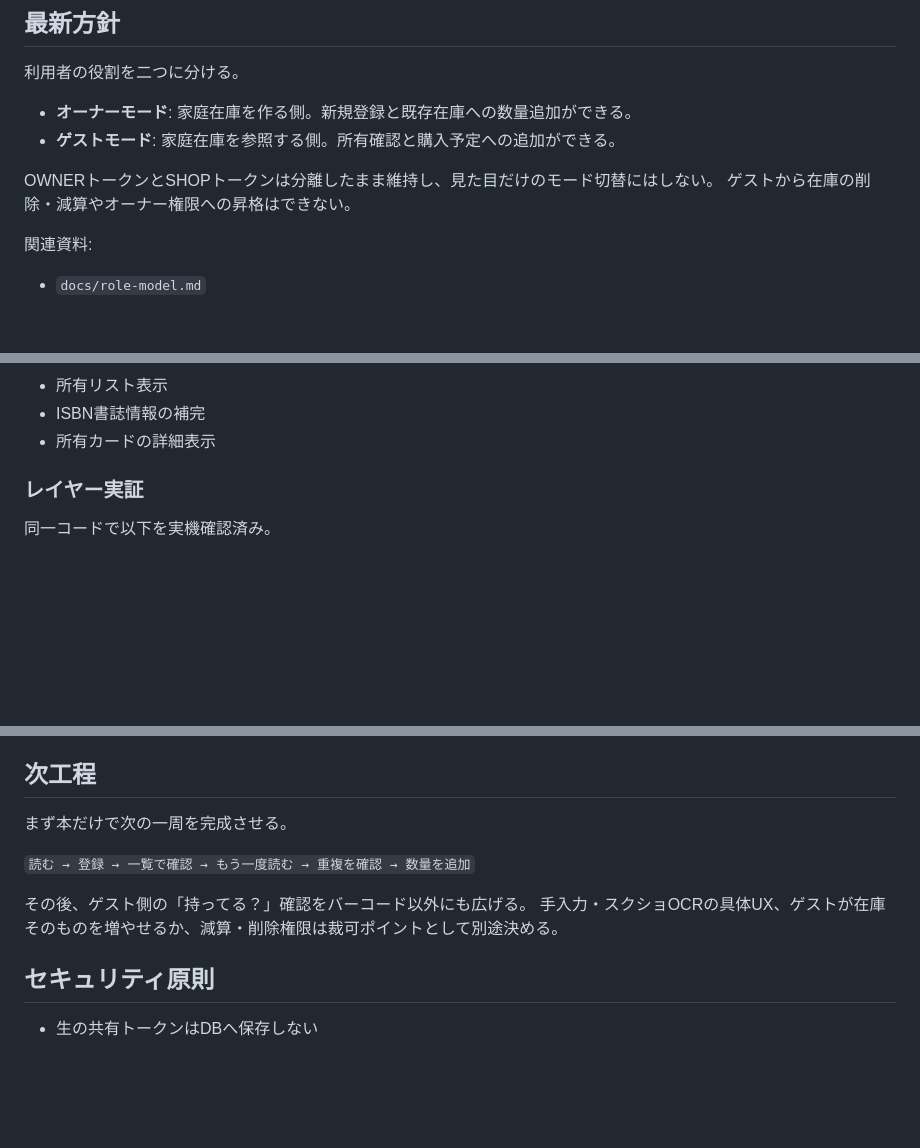
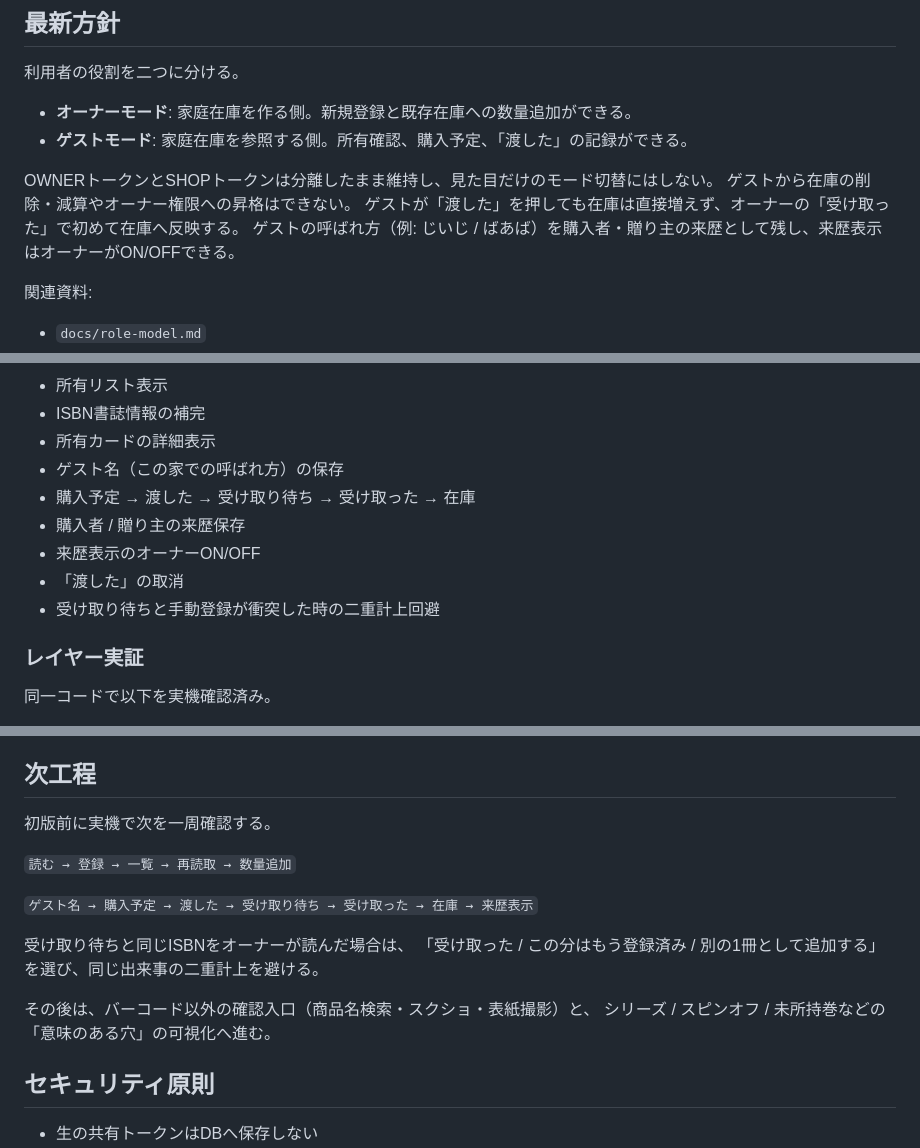
Before and after one commit to kouchikuciel-png/kore-motteru, a Markdown page: README.md, 3 parts joined by grey strips. Drawn GitHub-style; blank space fills up the shorter version.

Commit message:
Sync README with current handoff model

```diff
--- a/README.md
+++ b/README.md
@@ -20,10 +20,12 @@
 利用者の役割を二つに分ける。
 
 - **オーナーモード**: 家庭在庫を作る側。新規登録と既存在庫への数量追加ができる。
-- **ゲストモード**: 家庭在庫を参照する側。所有確認と購入予定への追加ができる。
+- **ゲストモード**: 家庭在庫を参照する側。所有確認、購入予定、「渡した」の記録ができる。
 
 OWNERトークンとSHOPトークンは分離したまま維持し、見た目だけのモード切替にはしない。
 ゲストから在庫の削除・減算やオーナー権限への昇格はできない。
+ゲストが「渡した」を押しても在庫は直接増えず、オーナーの「受け取った」で初めて在庫へ反映する。
+ゲストの呼ばれ方（例: じいじ / ばあば）を購入者・贈り主の来歴として残し、来歴表示はオーナーがON/OFFできる。
 
 関連資料:
 
@@ -47,6 +49,12 @@ OWNERトークンとSHOPトークンは分離したまま維持し、見た目
 - 所有リスト表示
 - ISBN書誌情報の補完
 - 所有カードの詳細表示
+- ゲスト名（この家での呼ばれ方）の保存
+- 購入予定 → 渡した → 受け取り待ち → 受け取った → 在庫
+- 購入者 / 贈り主の来歴保存
+- 来歴表示のオーナーON/OFF
+- 「渡した」の取消
+- 受け取り待ちと手動登録が衝突した時の二重計上回避
 
 ### レイヤー実証
 
@@ -121,12 +129,17 @@ A〜Eを回帰テストで維持できれば「本の家主登録ライン 安
 
 ## 次工程
 
-まず本だけで次の一周を完成させる。
+初版前に実機で次を一周確認する。
 
-`読む → 登録 → 一覧で確認 → もう一度読む → 重複を確認 → 数量を追加`
+`読む → 登録 → 一覧 → 再読取 → 数量追加`
 
-その後、ゲスト側の「持ってる？」確認をバーコード以外にも広げる。
-手入力・スクショOCRの具体UX、ゲストが在庫そのものを増やせるか、減算・削除権限は裁可ポイントとして別途決める。
+`ゲスト名 → 購入予定 → 渡した → 受け取り待ち → 受け取った → 在庫 → 来歴表示`
+
+受け取り待ちと同じISBNをオーナーが読んだ場合は、
+「受け取った / この分はもう登録済み / 別の1冊として追加する」を選び、同じ出来事の二重計上を避ける。
+
+その後は、バーコード以外の確認入口（商品名検索・スクショ・表紙撮影）と、
+シリーズ / スピンオフ / 未所持巻などの「意味のある穴」の可視化へ進む。
 
 ## セキュリティ原則
 
```
Also changed, not shown: other parts of README.md (+4 -0 lines).
